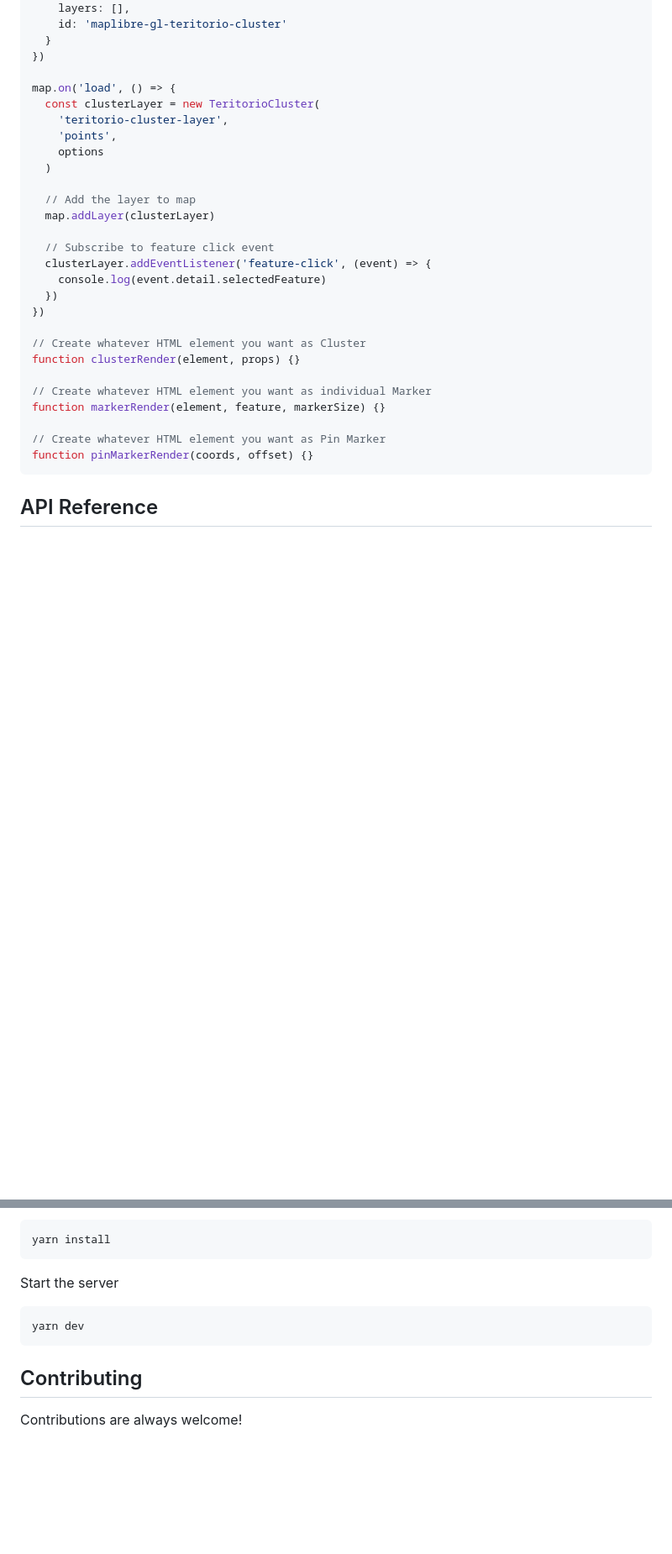
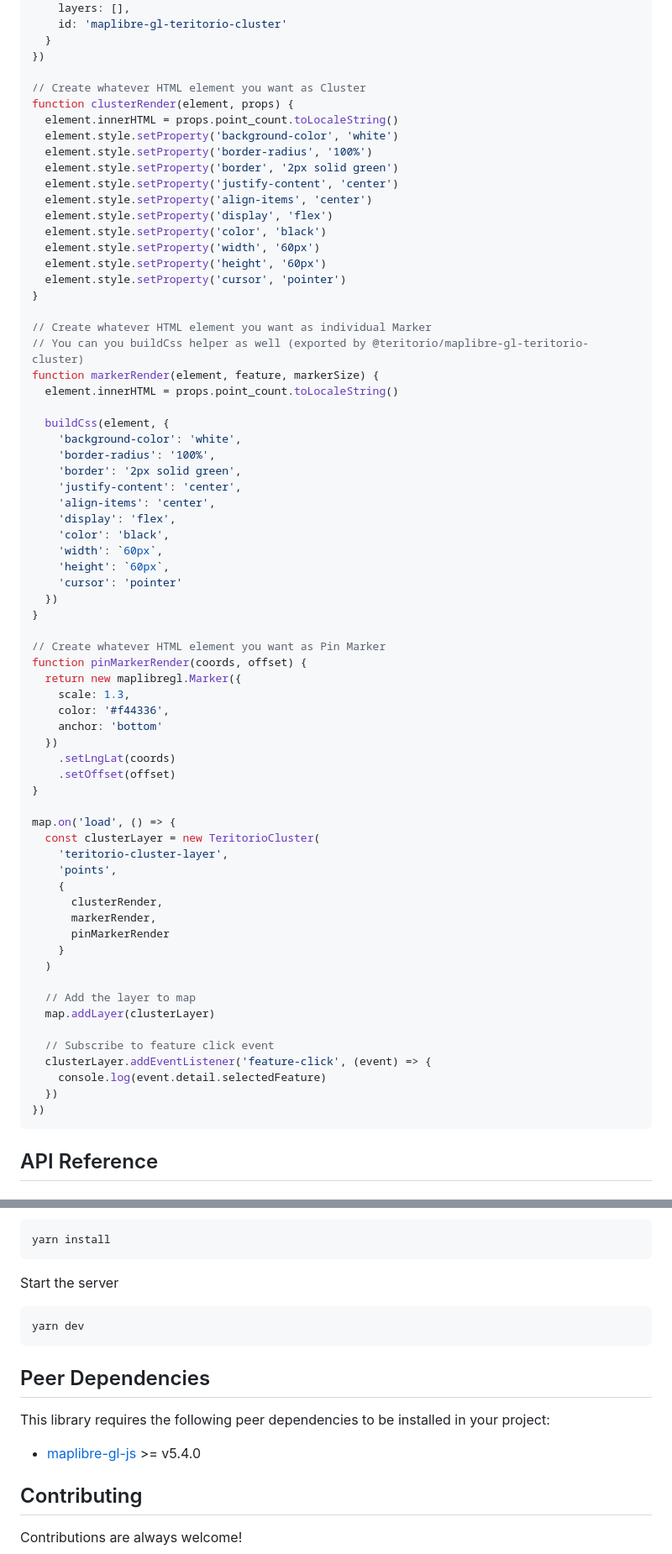
Before and after one commit to teritorio/maplibre-gl-teritorio-cluster, a Markdown page: README.md, 2 parts joined by grey strips. Shown: that part at 84% size. Rendered like a GitHub page; blank space fills up the shorter version.

Commit message:
docs: separate rendering function + add examples #38

````diff
--- a/README.md
+++ b/README.md
@@ -80,11 +81,60 @@ const map = new maplibregl.Map({
   }
 })
 
+// Create whatever HTML element you want as Cluster
+function clusterRender(element, props) {
+  element.innerHTML = props.point_count.toLocaleString()
+  element.style.setProperty('background-color', 'white')
+  element.style.setProperty('border-radius', '100%')
+  element.style.setProperty('border', '2px solid green')
+  element.style.setProperty('justify-content', 'center')
+  element.style.setProperty('align-items', 'center')
+  element.style.setProperty('display', 'flex')
+  element.style.setProperty('color', 'black')
+  element.style.setProperty('width', '60px')
+  element.style.setProperty('height', '60px')
+  element.style.setProperty('cursor', 'pointer')
+}
+
+// Create whatever HTML element you want as individual Marker
+// You can you buildCss helper as well (exported by @teritorio/maplibre-gl-teritorio-cluster)
+function markerRender(element, feature, markerSize) {
+  element.innerHTML = props.point_count.toLocaleString()
+
+  buildCss(element, {
+    'background-color': 'white',
+    'border-radius': '100%',
+    'border': '2px solid green',
+    'justify-content': 'center',
+    'align-items': 'center',
+    'display': 'flex',
+    'color': 'black',
+    'width': `60px`,
+    'height': `60px`,
+    'cursor': 'pointer'
+  })
+}
+
+// Create whatever HTML element you want as Pin Marker
+function pinMarkerRender(coords, offset) {
+  return new maplibregl.Marker({
+    scale: 1.3,
+    color: '#f44336',
+    anchor: 'bottom'
+  })
+    .setLngLat(coords)
+    .setOffset(offset)
+}
+
 map.on('load', () => {
   const clusterLayer = new TeritorioCluster(
     'teritorio-cluster-layer',
     'points',
-    options
+    {
+      clusterRender,
+      markerRender,
+      pinMarkerRender
+    }
   )
 
   // Add the layer to map
@@ -95,15 +145,6 @@ map.on('load', () => {
     console.log(event.detail.selectedFeature)
   })
 })
-
-// Create whatever HTML element you want as Cluster
-function clusterRender(element, props) {}
-
-// Create whatever HTML element you want as individual Marker
-function markerRender(element, feature, markerSize) {}
-
-// Create whatever HTML element you want as Pin Marker
-function pinMarkerRender(coords, offset) {}
 ```
 
 ## API Reference
@@ -168,6 +216,12 @@ Start the server
 yarn dev
 ```
 
+## Peer Dependencies
+
+This library requires the following peer dependencies to be installed in your project:
+
+- [maplibre-gl-js](https://github.com/maplibre/maplibre-gl-js) >= v5.4.0
+
 ## Contributing
 
 Contributions are always welcome!
````
Also changed, not shown: other parts of README.md (+11 -3 lines).
